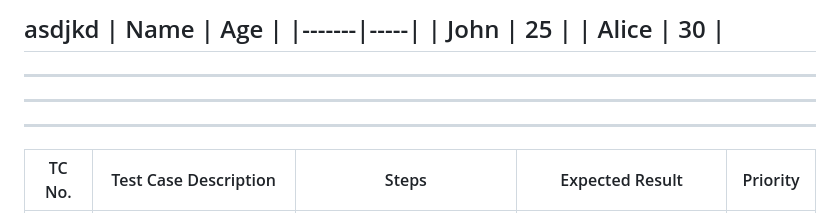
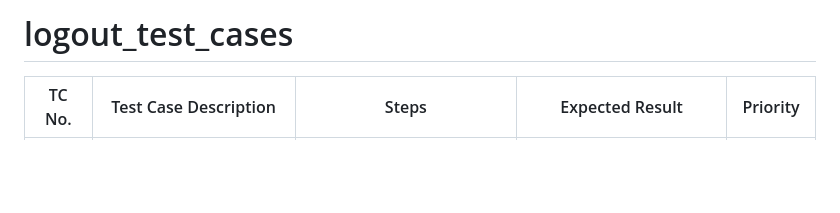
Before and after one commit to PratikJ0shi/test-cases, a Markdown page: form/logout_testcases/index.md, the part around one of its changes. Rendered like a GitHub page; blank space fills up the shorter version.

```diff
--- a/form/logout_testcases/index.md
+++ b/form/logout_testcases/index.md
@@ -1,19 +1,4 @@
-
-
-asdjkd
-| Name  | Age |
-|-------|-----|
-| John  | 25  |
-| Alice | 30  |
----
-
-----
----
----
-
-
-
-
+# logout_test_cases
 
 | TC No. | Test Case Description                          | Steps                                                                 | Expected Result                                                        | Priority |
 |--------|------------------------------------------------|------------------------------------------------------------------------|------------------------------------------------------------------------|----------|
```
Also changed, not shown: other parts of form/logout_testcases/index.md (+0 -24 lines).
